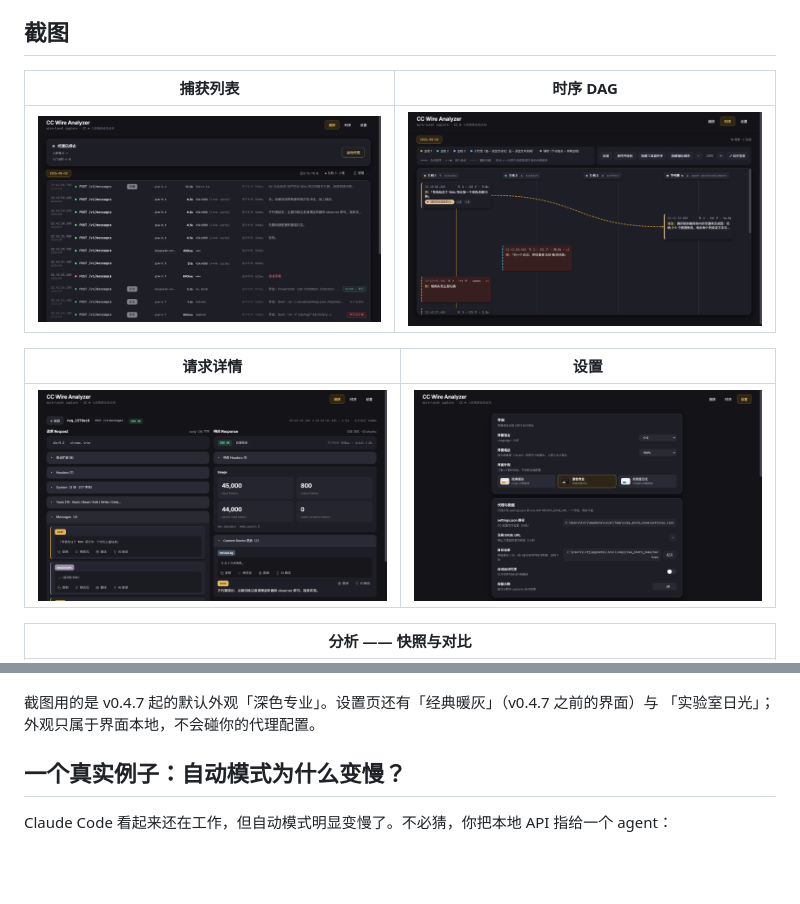
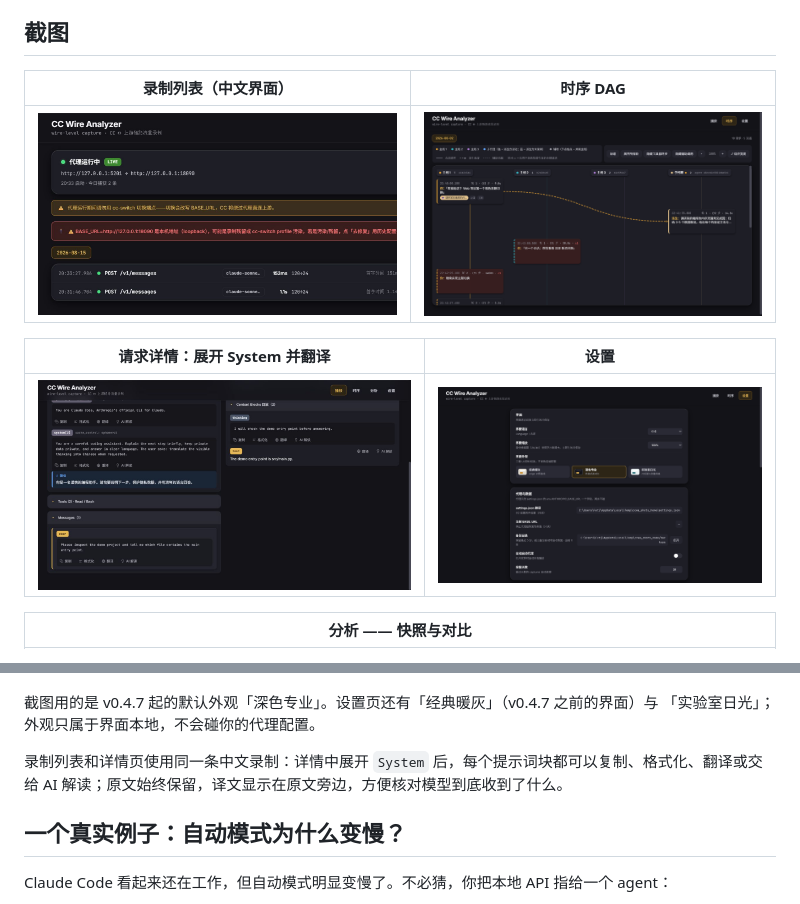
Before and after one commit to FuHehe12/cc-wire-analyzer, a Markdown page: README.zh.md, 2 parts joined by grey strips. Drawn GitHub-style; pictures changed too: docs/screenshots/zh/view-a-captures.png, docs/screenshots/zh/view-b-detail.png; blank space fills up the shorter version.

```diff
--- a/README.zh.md
+++ b/README.zh.md
@@ -22,5 +22,5 @@
 
 ## 截图
 
-| 捕获列表 | 时序 DAG |
+| 录制列表（中文界面） | 时序 DAG |
 |---|---|
@@ -28,3 +28,3 @@
 
-| 请求详情 | 设置 |
+| 请求详情：展开 System 并翻译 | 设置 |
 |---|---|
@@ -36,6 +36,8 @@
 
 截图用的是 v0.4.7 起的默认外观「深色专业」。设置页还有「经典暖灰」（v0.4.7 之前的界面）与
 「实验室日光」；外观只属于界面本地，不会碰你的代理配置。
+
+录制列表和详情页使用同一条中文录制：详情中展开 `System` 后，每个提示词块都可以复制、格式化、翻译或交给 AI 解读；原文始终保留，译文显示在原文旁边，方便核对模型到底收到了什么。
 
 ## 一个真实例子：自动模式为什么变慢？
 
```
Also changed, not shown: other parts of README.zh.md (+2 -2 lines).
